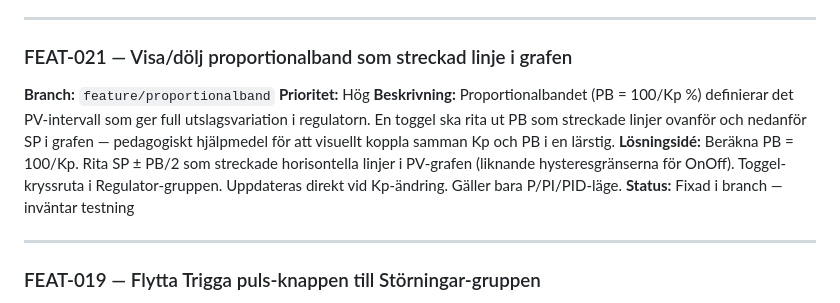
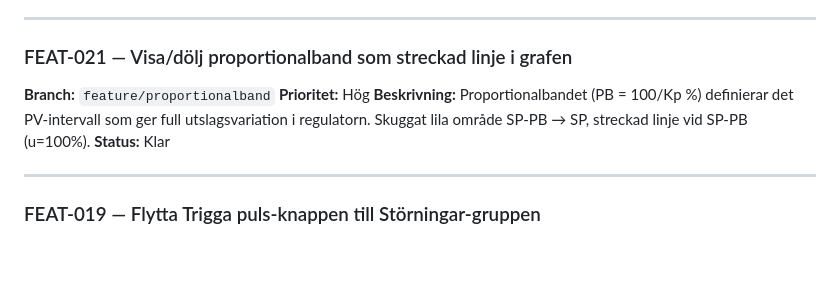
Before and after one commit to PeMan68/PID-simulator, a Markdown page: todo.md, the part around the change. GitHub-like rendering; blank space fills up the shorter version.

Commit message:
docs(todo): stäng FEAT-021 proportionalband
Co-Authored-By: Claude Sonnet 4.6 <noreply@anthropic.com>

```diff
--- a/todo.md
+++ b/todo.md
@@ -22,10 +22,8 @@ Industriella regulatorer har en inställning för verkningsriktning: omvänt ver
 **Branch:** `feature/proportionalband`
 **Prioritet:** Hög
 **Beskrivning:**
-Proportionalbandet (PB = 100/Kp %) definierar det PV-intervall som ger full utslagsvariation i regulatorn. En toggel ska rita ut PB som streckade linjer ovanför och nedanför SP i grafen — pedagogiskt hjälpmedel för att visuellt koppla samman Kp och PB i en lärstig.
-**Lösningsidé:**
-Beräkna PB = 100/Kp. Rita SP ± PB/2 som streckade horisontella linjer i PV-grafen (liknande hysteresgränserna för OnOff). Toggel-kryssruta i Regulator-gruppen. Uppdateras direkt vid Kp-ändring. Gäller bara P/PI/PID-läge.
-**Status:** Fixad i branch — inväntar testning
+Proportionalbandet (PB = 100/Kp %) definierar det PV-intervall som ger full utslagsvariation i regulatorn. Skuggat lila område SP-PB → SP, streckad linje vid SP-PB (u=100%).
+**Status:** Klar
 
 ---
 
```
